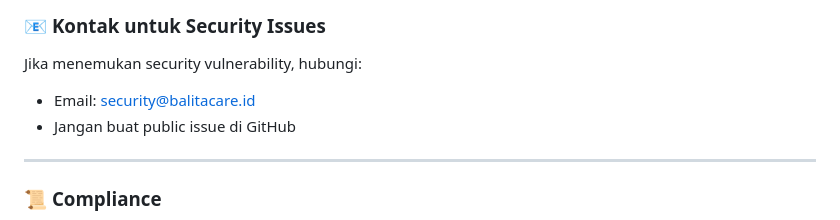
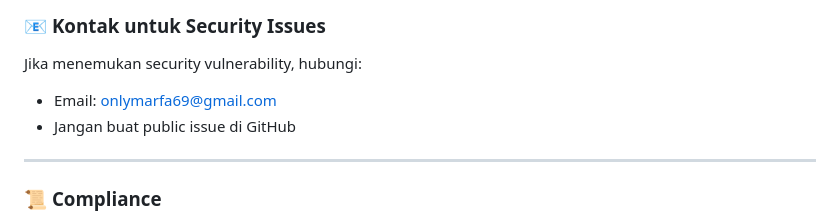
Before and after one commit to Aldayanday1/balitacare, a Markdown page: SECURITY.md, the part around the change. Drawn GitHub-style.

Commit message:
update security contact email in SECURITY.md

```diff
--- a/SECURITY.md
+++ b/SECURITY.md
@@ -112,7 +112,7 @@ final dummyBalita = Balita(
 ### 📧 **Kontak untuk Security Issues**
 
 Jika menemukan security vulnerability, hubungi:
-- Email: security@balitacare.id
+- Email: onlymarfa69@gmail.com
 - Jangan buat public issue di GitHub
 
 ---
```
